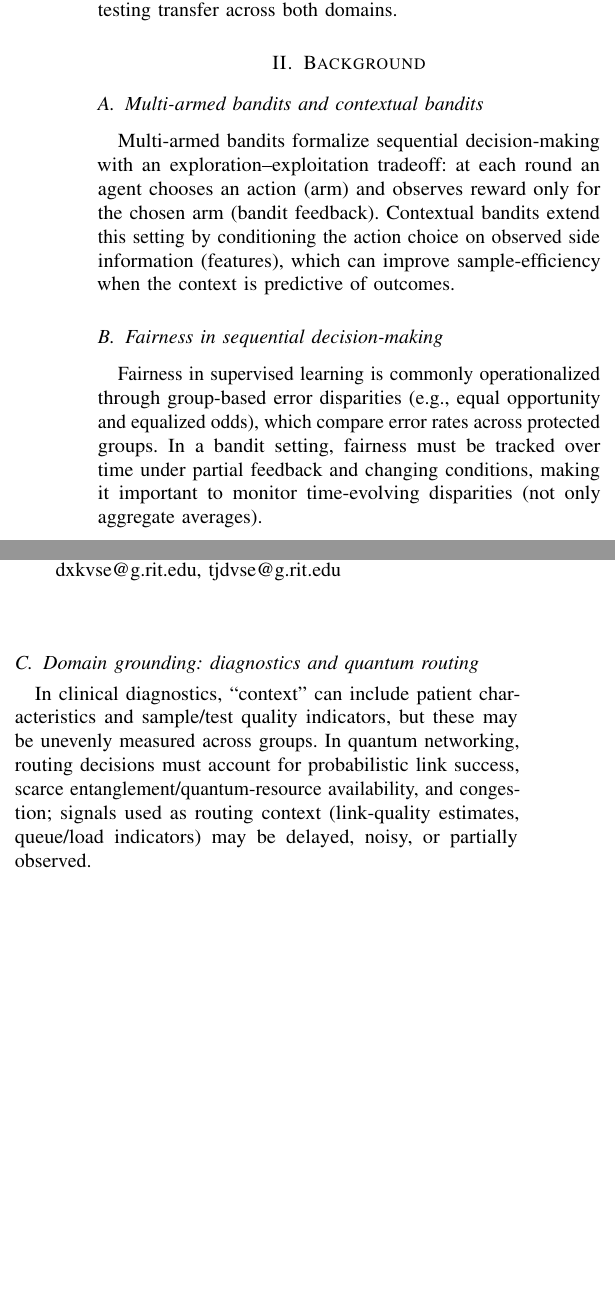
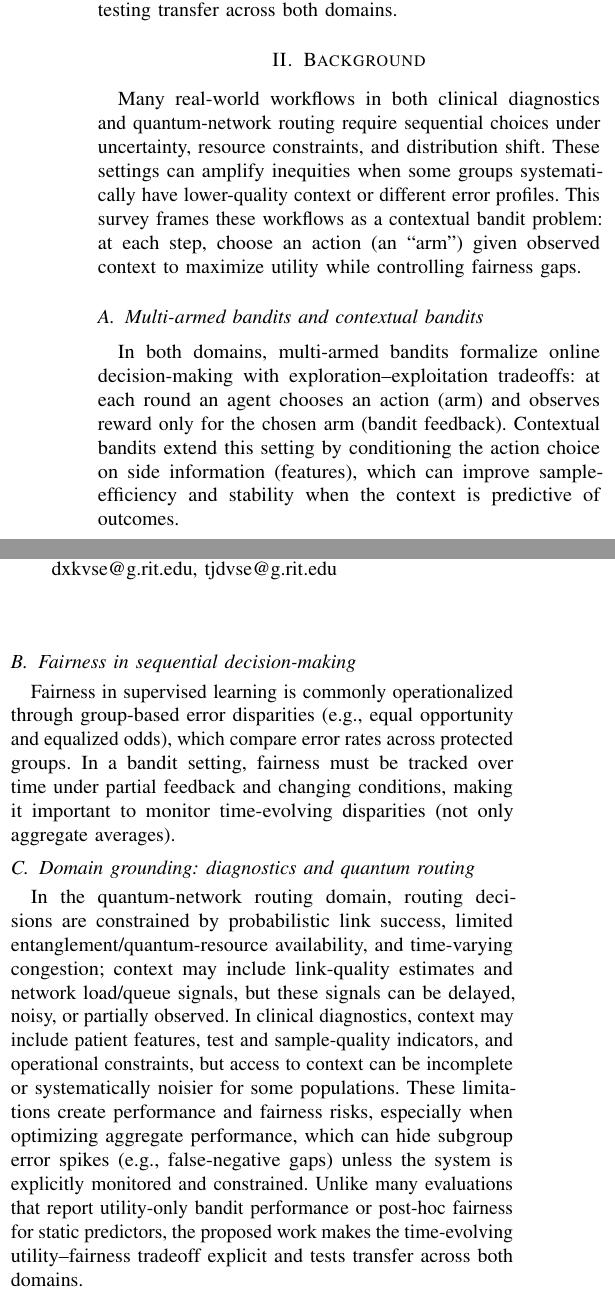
Before and after one commit to pzg8794/DSCI601-Project_Proposal, a LaTeX paper (main.tex): two parts of the columns of page 1 of 3 before the commit and two parts of the columns of page 1 of 4 after it, joined at a grey line, cut so that both start at the same text, the shorter picture padded with empty space. Compiled offline with pdfLaTeX.

Commit message:
Align survey Background with proposal wording
- Mirror two-domain framing and risk statements from proposal

- Keep survey structure and IEEE formatting

```diff
--- a/main.tex
+++ b/main.tex
@@ -33,11 +33,13 @@ domain grounding for clinical disparities and quantum networking/routing. The co
 work differentiates itself by explicitly tracking and mitigating disparities over time while testing transfer across both domains.
 
 \section{Background}
+Many real-world workflows in both clinical diagnostics and quantum-network routing require sequential choices under uncertainty, resource constraints, and distribution shift. These settings can amplify inequities when some groups systematically have lower-quality context or different error profiles. This survey frames these workflows as a contextual bandit problem: at each step, choose an action (an ``arm'') given observed context to maximize utility while controlling fairness gaps.
+
 \subsection{Multi-armed bandits and contextual bandits}
-Multi-armed bandits formalize sequential decision-making with an exploration--exploitation tradeoff:
+In both domains, multi-armed bandits formalize online decision-making with exploration--exploitation tradeoffs:
 at each round an agent chooses an action (arm) and observes reward only for the chosen arm (bandit feedback).
-Contextual bandits extend this setting by conditioning the action choice on observed side information (features),
-which can improve sample-efficiency when the context is predictive of outcomes.
+Contextual bandits extend this setting by conditioning the action choice on side information (features),
+which can improve sample-efficiency and stability when the context is predictive of outcomes.
 
 \subsection{Fairness in sequential decision-making}
 Fairness in supervised learning is commonly operationalized through group-based error disparities (e.g., equal opportunity and equalized odds),
@@ -45,9 +47,10 @@ which compare error rates across protected groups. In a bandit setting, fairness
 making it important to monitor time-evolving disparities (not only aggregate averages).
 
 \subsection{Domain grounding: diagnostics and quantum routing}
-In clinical diagnostics, ``context'' can include patient characteristics and sample/test quality indicators, but these may be unevenly measured across groups.
-In quantum networking, routing decisions must account for probabilistic link success, scarce entanglement/quantum-resource availability, and congestion;
-signals used as routing context (link-quality estimates, queue/load indicators) may be delayed, noisy, or partially observed.
+In the quantum-network routing domain, routing decisions are constrained by probabilistic link success, limited entanglement/quantum-resource availability, and time-varying congestion; context may include link-quality estimates and network load/queue signals, but these signals can be delayed, noisy, or partially observed.
+In clinical diagnostics, context may include patient features, test and sample-quality indicators, and operational constraints, but access to context can be incomplete or systematically noisier for some populations.
+These limitations create performance and fairness risks, especially when optimizing aggregate performance, which can hide subgroup error spikes (e.g., false-negative gaps) unless the system is explicitly monitored and constrained.
+Unlike many evaluations that report utility-only bandit performance or post-hoc fairness for static predictors, the proposed work makes the time-evolving utility--fairness tradeoff explicit and tests transfer across both domains.
 
 \section{Related Work}
 Table~\ref{tab:overview} gives a compact map of the works reviewed and how they support the proposed project.
```
Also changed, not shown: main.pdf.
